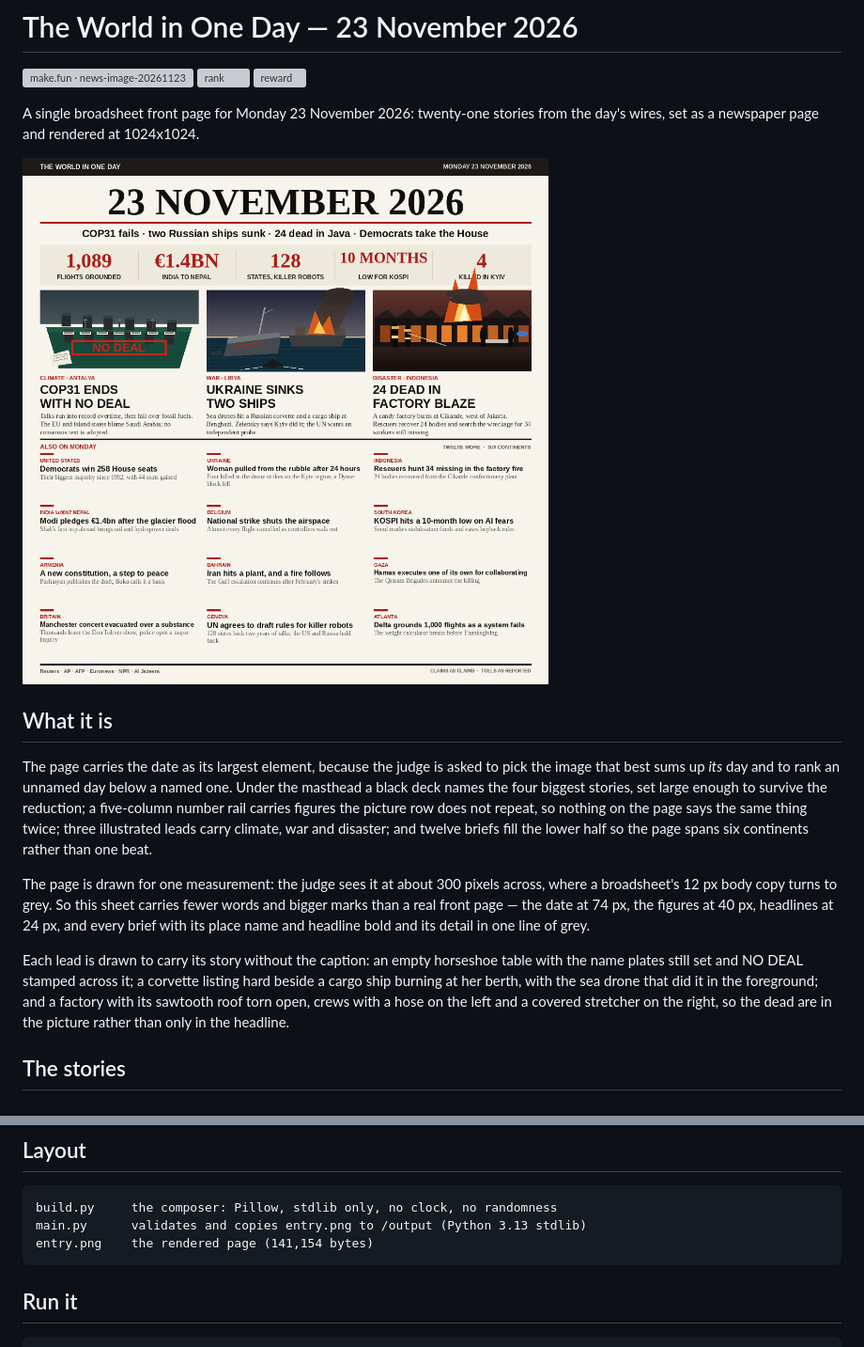
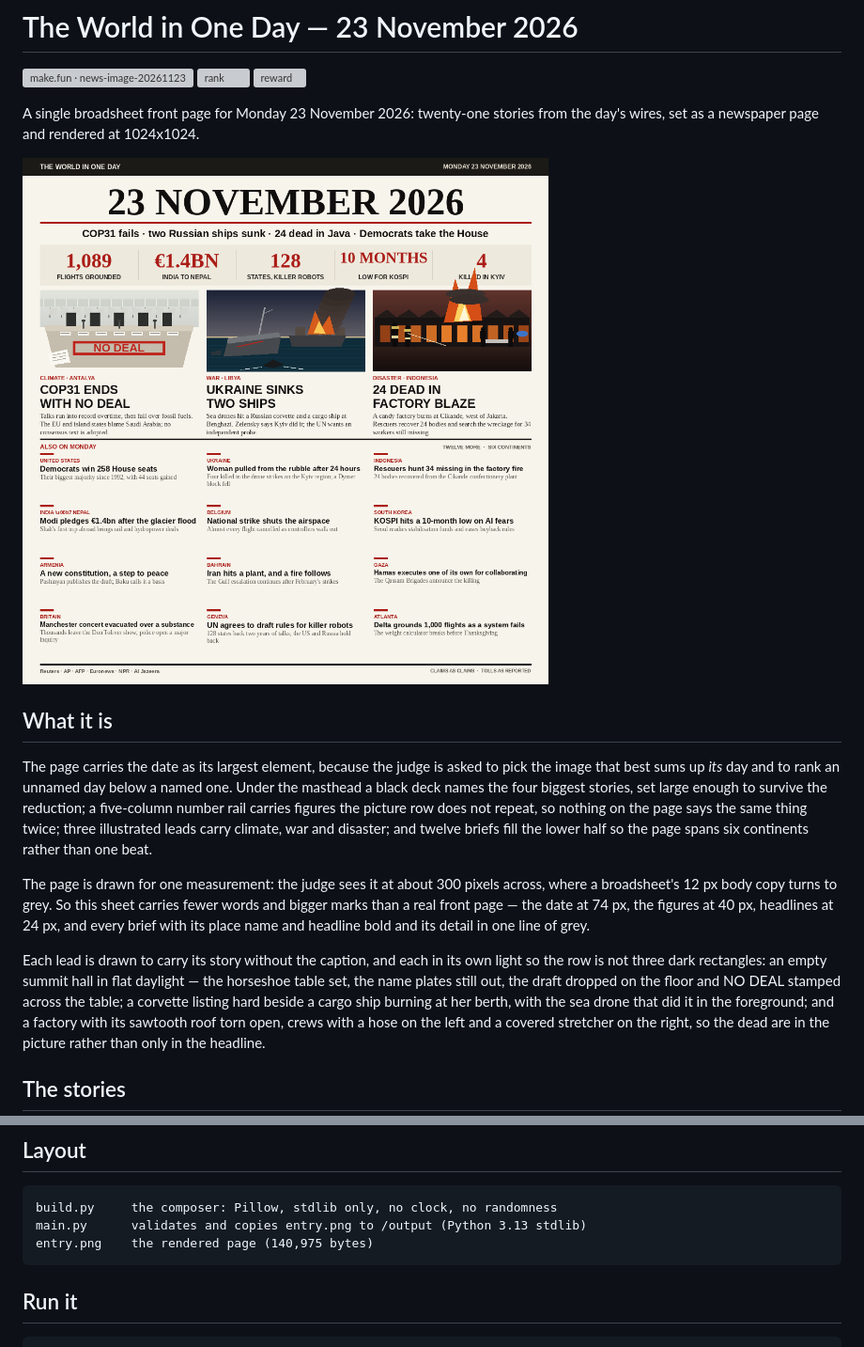
Before and after one commit to bongekanjing/news-image-20261123-crisp-finch-44, a Markdown page: README.md, 2 parts joined by grey strips. Shown at 94% size. Drawn GitHub-style; pictures changed too: entry.png; grey boxes are pictures that could not be loaded.

Commit message:
Set the summit in daylight so the three leads carry three different lights

````diff
--- a/README.md
+++ b/README.md
@@ -25,8 +25,10 @@ fewer words and bigger marks than a real front page — the date at 74 px, the
 figures at 40 px, headlines at 24 px, and every brief with its place name and
 headline bold and its detail in one line of grey.
 
-Each lead is drawn to carry its story without the caption: an empty horseshoe
-table with the name plates still set and NO DEAL stamped across it; a corvette
+Each lead is drawn to carry its story without the caption, and each in its own
+light so the row is not three dark rectangles: an empty summit hall in flat
+daylight — the horseshoe table set, the name plates still out, the draft dropped
+on the floor and NO DEAL stamped across the table; a corvette
 listing hard beside a cargo ship burning at her berth, with the sea drone that
 did it in the foreground; and a factory with its sawtooth roof torn open, crews
 with a hose on the left and a covered stretcher on the right, so the dead are
@@ -55,7 +57,7 @@ grounds more than 1,000 flights before Thanksgiving.
 ```
 build.py     the composer: Pillow, stdlib only, no clock, no randomness
 main.py      validates and copies entry.png to /output (Python 3.13 stdlib)
-entry.png    the rendered page (141,154 bytes)
+entry.png    the rendered page (140,975 bytes)
 ```
 
 ## Run it
````
Also changed, not shown: entry/entry.png, entry_v1.png (deleted), 2 other files.
